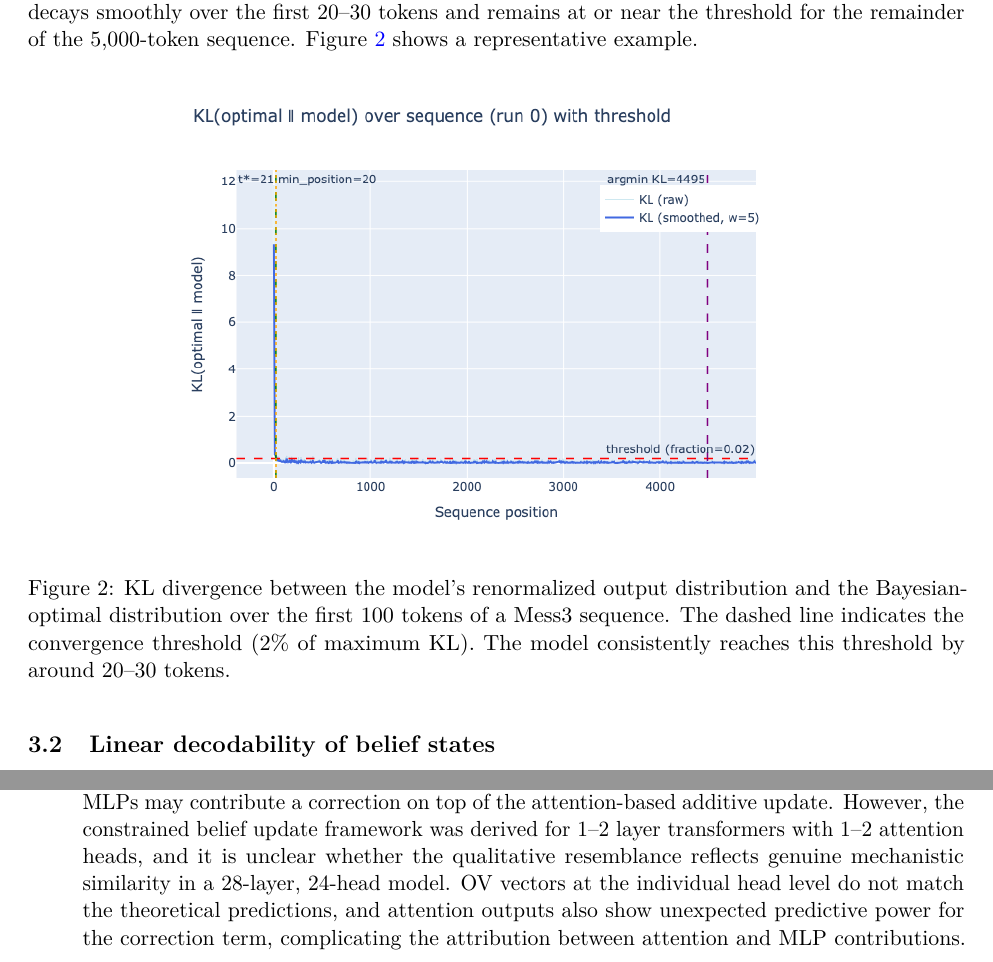
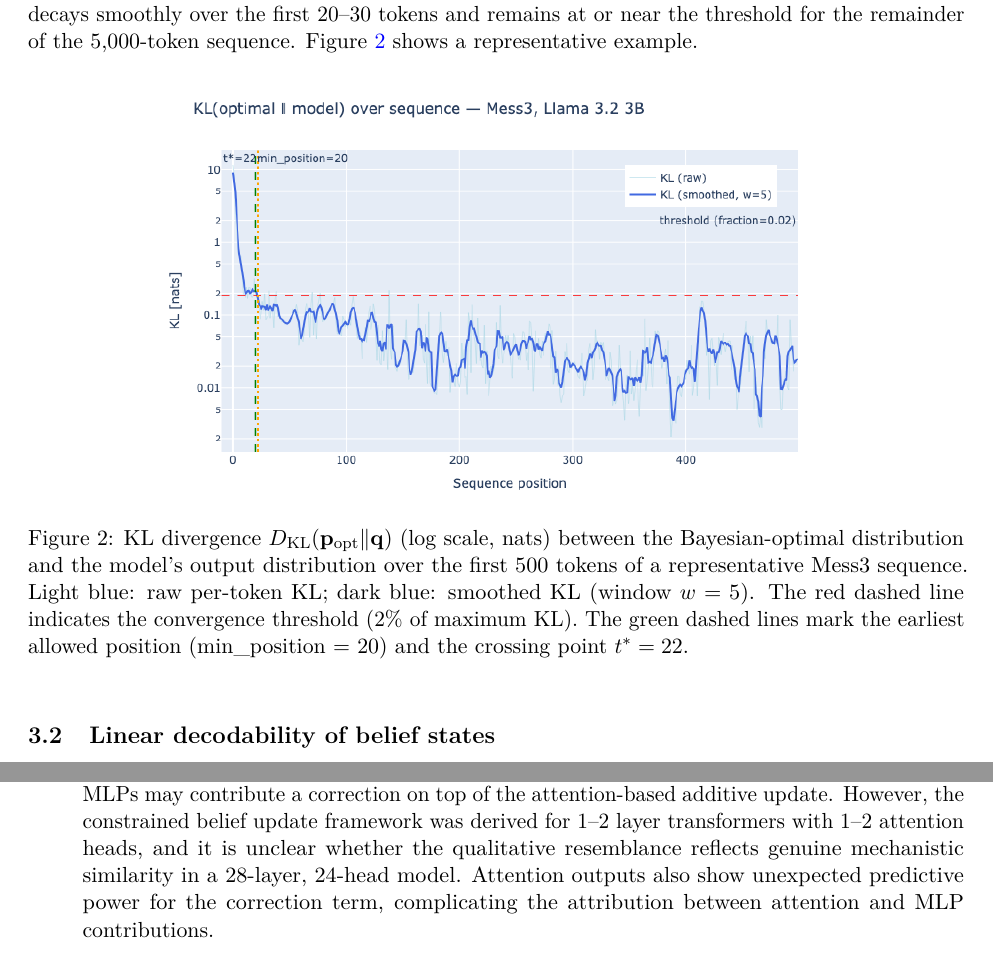
Before and after one commit to danibalcells/SPAR-Simplex-Midterm-Report, a LaTeX document (report.tex): two parts of pages 7 and 18 of 21, joined at a grey line, cut so that both start at the same text. Compiled offline with pdfLaTeX.

Commit message:
Proofread, change KL figure

```diff
--- a/report.tex
+++ b/report.tex
@@ -167,7 +167,7 @@ The model converges to near-Bayesian-optimal predictions after a short initial w
 \begin{figure}[htbp]
   \centering
   \includegraphics[width=0.72\textwidth]{figures/kl_over_sequence.png}
-  \caption{KL divergence between the model's renormalized output distribution and the Bayesian-optimal distribution over the first 100 tokens of a Mess3 sequence. The dashed line indicates the convergence threshold (2\% of maximum KL). The model consistently reaches this threshold by around 20--30 tokens.}
+  \caption{KL divergence $D_{\mathrm{KL}}(\mathbf{p}_{\mathrm{opt}} \| \mathbf{q})$ (log scale, nats) between the Bayesian-optimal distribution and the model's output distribution over the first 500 tokens of a representative Mess3 sequence. Light blue: raw per-token KL; dark blue: smoothed KL (window $w=5$). The red dashed line indicates the convergence threshold (2\% of maximum KL). The green dashed lines mark the earliest allowed position (min\_position = 20) and the crossing point $t^* = 22$.}
   \label{fig:kl_over_sequence}
 \end{figure}
 
@@ -397,7 +397,7 @@ The mechanism by which the model constructs the belief geometry from context is
 
 \begin{itemize}
   \item \textbf{The model may construct belief states through an additive heuristic approximating Bayesian updating} \emph{(suggestive evidence).}
-  PCA of the aggregate attention output (summed across heads) at early layers reveals a fractal-like recursive structure: the token identity at position $t{-}1$ determines which region of the fractal is occupied, $t{-}2$ determines which sub-region, and so on. Between-group variance decreases exponentially with token distance (slope $\approx -0.55$), which is qualitatively compatible with the constrained belief update framework---an additive approximation of Bayesian updating in which each attention step incorporates one token's worth of evidence. The model appears to track sequence history up to approximately 6--7 tokens back, beyond which noise dominates. Probing MLP outputs for the correction vector between constrained and Bayesian-optimal belief states yields high $R^2$, suggesting that MLPs may contribute a correction on top of the attention-based additive update. However, the constrained belief update framework was derived for 1--2 layer transformers with 1--2 attention heads, and it is unclear whether the qualitative resemblance reflects genuine mechanistic similarity in a 28-layer, 24-head model. OV vectors at the individual head level do not match the theoretical predictions, and attention outputs also show unexpected predictive power for the correction term, complicating the attribution between attention and MLP contributions.
+  PCA of the aggregate attention output (summed across heads) at early layers reveals a fractal-like recursive structure: the token identity at position $t{-}1$ determines which region of the fractal is occupied, $t{-}2$ determines which sub-region, and so on. Between-group variance decreases exponentially with token distance (slope $\approx -0.55$), which is qualitatively compatible with the constrained belief update framework---an additive approximation of Bayesian updating in which each attention step incorporates one token's worth of evidence. The model appears to track sequence history up to approximately 6--7 tokens back, beyond which noise dominates. Probing MLP outputs for the correction vector between constrained and Bayesian-optimal belief states yields high $R^2$, suggesting that MLPs may contribute a correction on top of the attention-based additive update. However, the constrained belief update framework was derived for 1--2 layer transformers with 1--2 attention heads, and it is unclear whether the qualitative resemblance reflects genuine mechanistic similarity in a 28-layer, 24-head model. Attention outputs also show unexpected predictive power for the correction term, complicating the attribution between attention and MLP contributions.
 \end{itemize}
 
 Open questions include whether specific attention heads or MLPs can be identified as implementing belief construction, why the HMM-target tuned lens shows anomalously good performance at layer~0 despite weaker probe $R^2$ (suggesting a rough belief representation may already exist in the token embeddings), and more generally whether the model implements anything resembling Bayesian updating or relies on qualitatively different heuristics.
```
Also changed, not shown: figures/kl_over_sequence.png, report.bbl, 5 other files.
